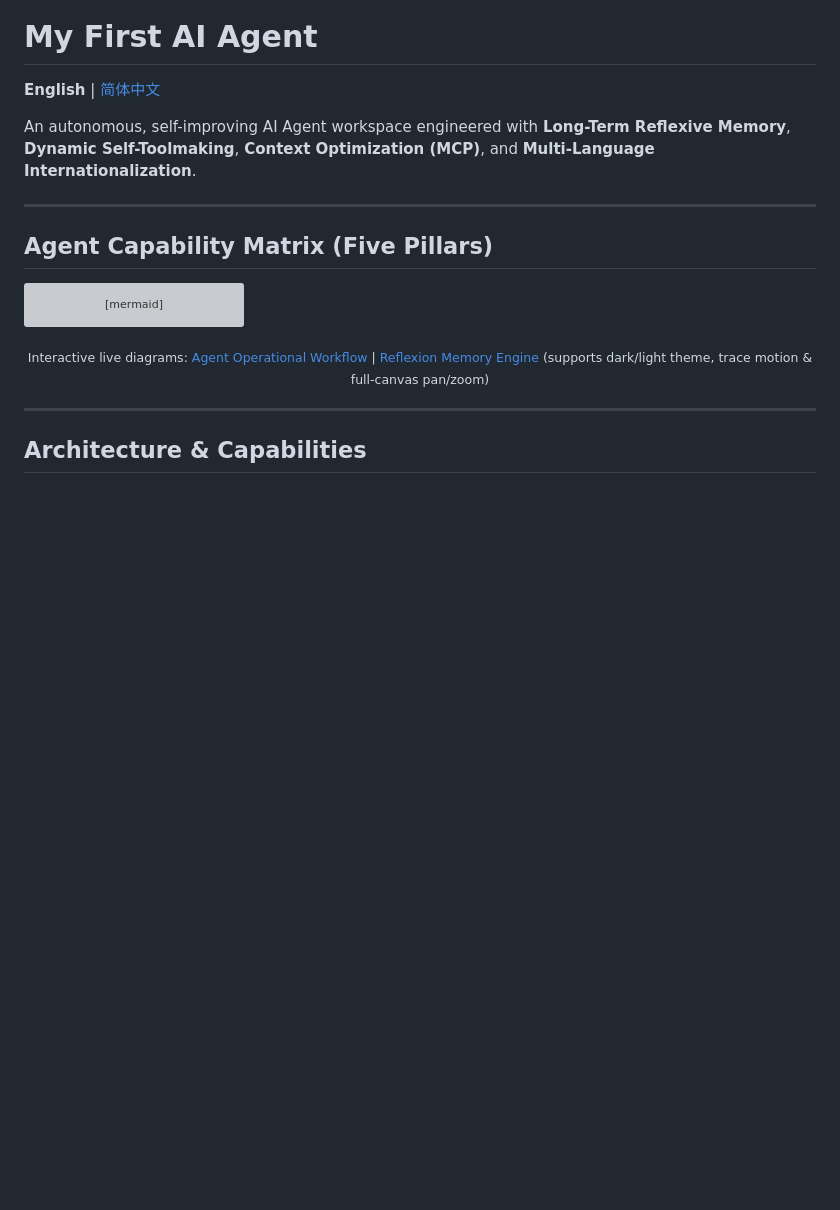
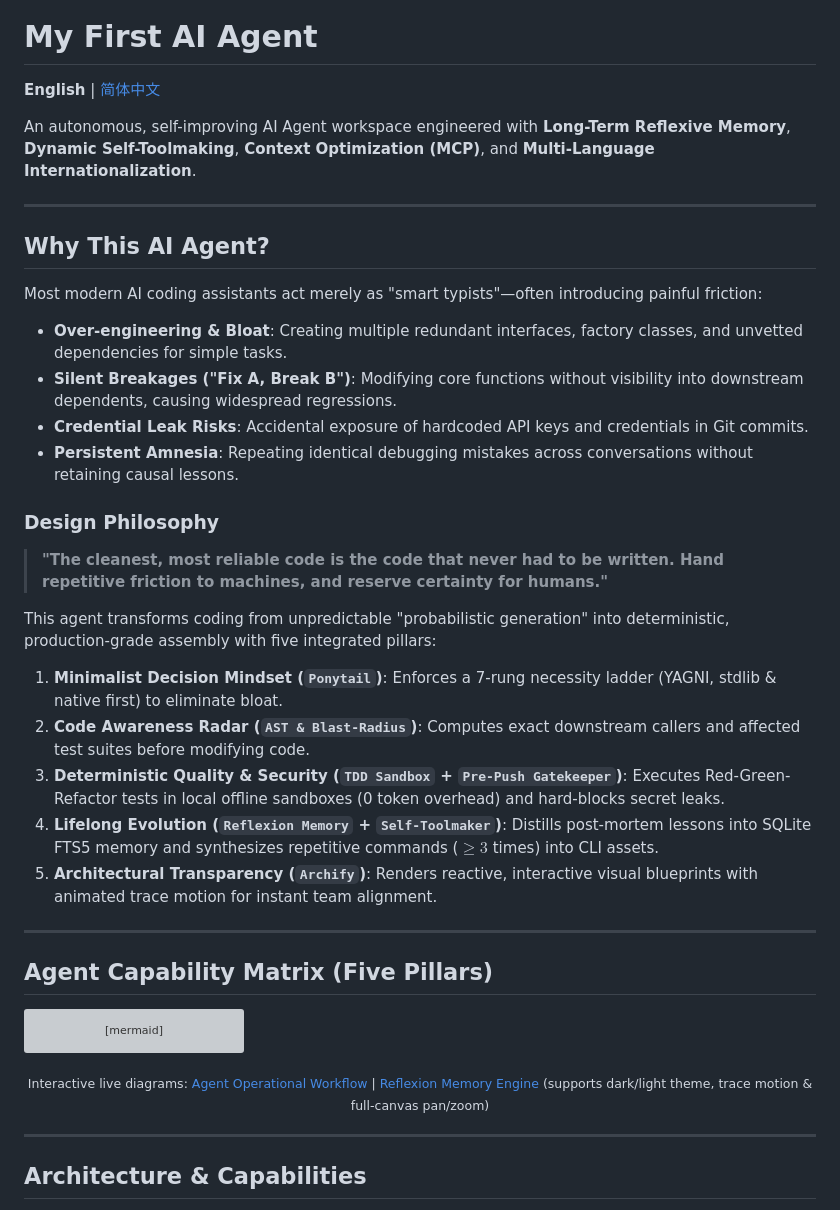
Before and after one commit to kyledeveloper/my-first-ai-agent, a Markdown page: README.md, the part around the change. Rendered like a GitHub page; blank space fills up the shorter version; grey boxes are pictures that could not be loaded.

```diff
--- a/README.md
+++ b/README.md
@@ -5,6 +5,26 @@
 </p>
 
 An autonomous, self-improving AI Agent workspace engineered with **Long-Term Reflexive Memory**, **Dynamic Self-Toolmaking**, **Context Optimization (MCP)**, and **Multi-Language Internationalization**.
+
+---
+
+## Why This AI Agent?
+
+Most modern AI coding assistants act merely as "smart typists"—often introducing painful friction:
+- **Over-engineering & Bloat**: Creating multiple redundant interfaces, factory classes, and unvetted dependencies for simple tasks.
+- **Silent Breakages ("Fix A, Break B")**: Modifying core functions without visibility into downstream dependents, causing widespread regressions.
+- **Credential Leak Risks**: Accidental exposure of hardcoded API keys and credentials in Git commits.
+- **Persistent Amnesia**: Repeating identical debugging mistakes across conversations without retaining causal lessons.
+
+### Design Philosophy
+> **"The cleanest, most reliable code is the code that never had to be written. Hand repetitive friction to machines, and reserve certainty for humans."**
+
+This agent transforms coding from unpredictable "probabilistic generation" into deterministic, production-grade assembly with five integrated pillars:
+1. **Minimalist Decision Mindset (`Ponytail`)**: Enforces a 7-rung necessity ladder (YAGNI, stdlib & native first) to eliminate bloat.
+2. **Code Awareness Radar (`AST & Blast-Radius`)**: Computes exact downstream callers and affected test suites before modifying code.
+3. **Deterministic Quality & Security (`TDD Sandbox` + `Pre-Push Gatekeeper`)**: Executes Red-Green-Refactor tests in local offline sandboxes (0 token overhead) and hard-blocks secret leaks.
+4. **Lifelong Evolution (`Reflexion Memory` + `Self-Toolmaker`)**: Distills post-mortem lessons into SQLite FTS5 memory and synthesizes repetitive commands ($\ge 3$ times) into CLI assets.
+5. **Architectural Transparency (`Archify`)**: Renders reactive, interactive visual blueprints with animated trace motion for instant team alignment.
 
 ---
 
```
Also changed, not shown: README.zh-CN.md (+20 -0 lines).
